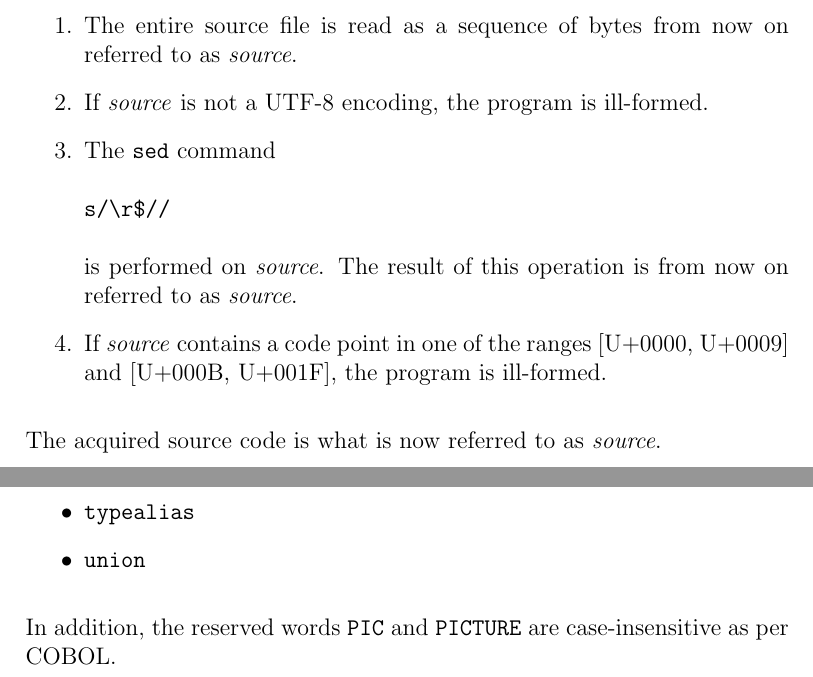
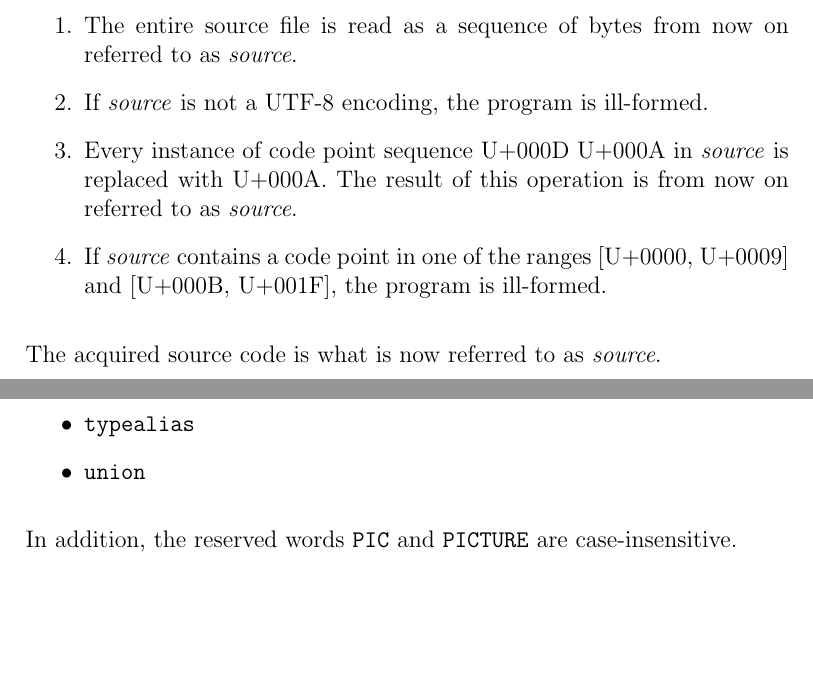
Before and after one commit to vlinder-lang/spec, a LaTeX book (spec.tex): two parts of pages 1 and 2 of 4, joined at a grey line, cut so that both start at the same text, the shorter picture padded with empty space. Compiled offline with pdfLaTeX.

Commit message:
Clarify CRLF translation once more

```diff
--- a/spec.tex
+++ b/spec.tex
@@ -16,12 +16,9 @@ The implementation acquires source code by following the following steps:
   \item The entire source file is read as a sequence of bytes from now on
         referred to as \var{source}.
   \item If \var{source} is not a UTF-8 encoding, the program is ill-formed.
-  \item The \texttt{sed} command
-\begin{verbatim}
-s/\r$//
-\end{verbatim}
-        is performed on \var{source}. The result of this operation is from now
-        on referred to as \var{source}.
+  \item Every instance of code point sequence \cp{000D} \cp{000A} in
+        \var{source} is replaced with \cp{000A}. The result of this operation
+        is from now on referred to as \var{source}.
   \item If \var{source} contains a code point in one of the ranges
         [\cp{0000}, \cp{0009}] and [\cp{000B}, \cp{001F}], the program is
         ill-formed.
@@ -48,7 +45,7 @@ The following words are reserved and cannot be used as identifiers:
 \end{itemize}
 
 In addition, the reserved words \texttt{PIC} and \texttt{PICTURE} are
-case-insensitive as per COBOL.
+case-insensitive.
 
 \chapter{Expressions}
 
```
